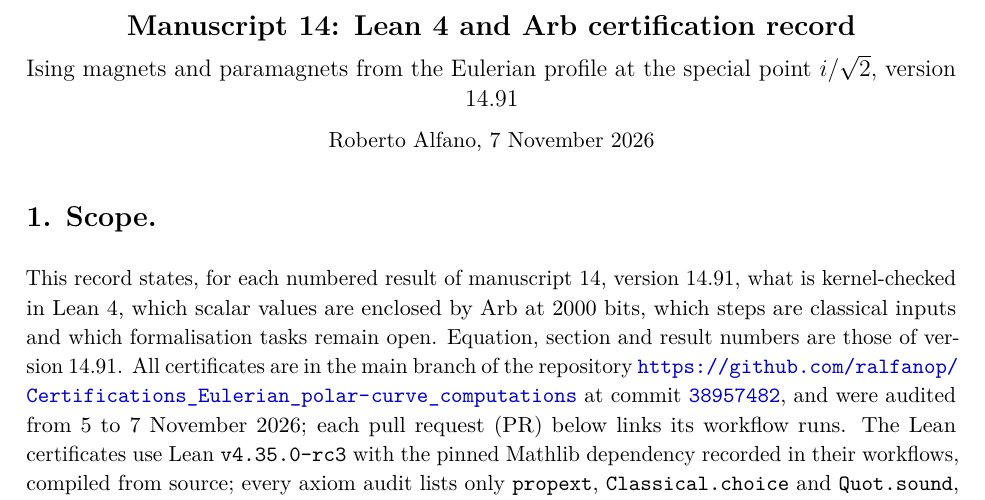
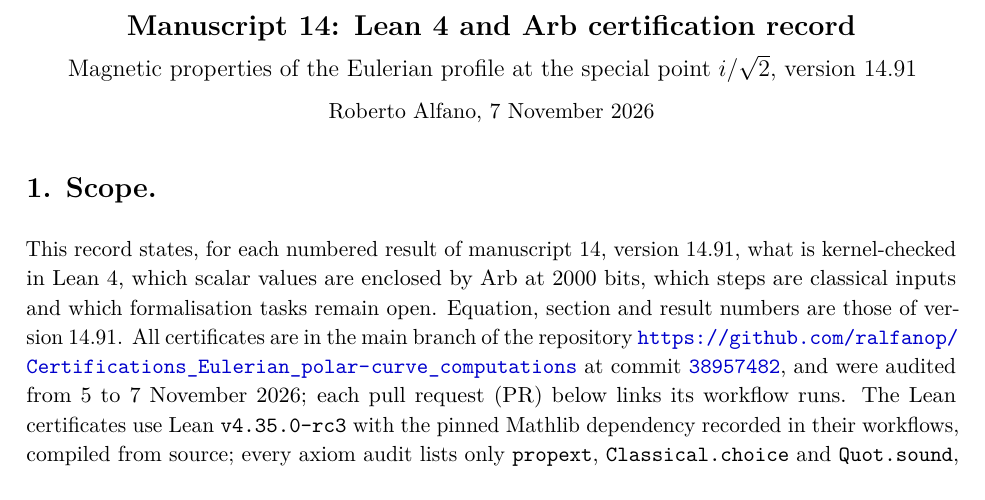
Before and after one commit to ralfanop/Certifications_Eulerian_polar-curve_computations, a LaTeX document (docs/manuscript14/Manuscript14_Certification.tex): part of page 1 of 4, cut so that both start at the same text. Compiled offline with pdfLaTeX.

Commit message:
Manuscript 14 record: title "Magnetic properties of the Eulerian profile"
The record quotes the author's title "Magnetic properties of the Eulerian
profile at the special point i/sqrt(2)", with the italic i. PDF rebuilt
(4 pages, no overfull box).

Co-Authored-By: Claude Opus 5.5 <noreply@anthropic.com>
Claude-Session: https://claude.ai/code/session_01Y7kwfdRx5XTkHuCPRXW7mb

```diff
--- a/docs/manuscript14/Manuscript14_Certification.tex
+++ b/docs/manuscript14/Manuscript14_Certification.tex
@@ -19,7 +19,7 @@
 
 \begin{center}
 {\Large\bfseries Manuscript 14: Lean~4 and Arb certification record}\\[6pt]
-{\large Ising magnets and paramagnets from the Eulerian profile at the special point $i/\sqrt2$, version 14.91}\\[6pt]
+{\large Magnetic properties of the Eulerian profile at the special point $i/\sqrt2$, version 14.91}\\[6pt]
 Roberto Alfano, 7~November~2026
 \end{center}
 
```
Also changed, not shown: docs/manuscript14/Manuscript14_Certification.md (+1 -1 lines), docs/manuscript14/Manuscript14_Certification.pdf.
